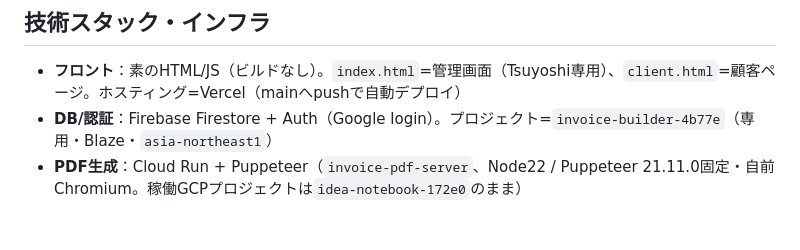
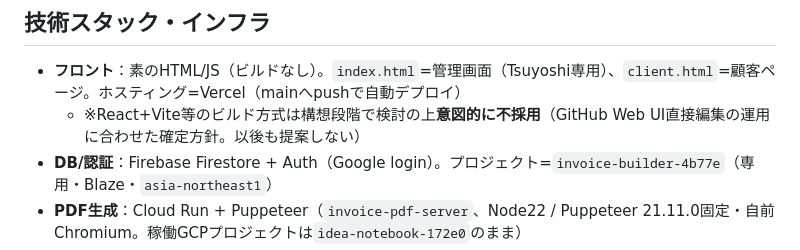
Before and after one commit to kireit0313-cloud/invoice-builder, a Markdown page: invoice-builder-CONTEXT.md, the part around the change. Rendered like a GitHub page; blank space fills up the shorter version.

```diff
--- a/invoice-builder-CONTEXT.md
+++ b/invoice-builder-CONTEXT.md
@@ -11,6 +11,7 @@ Tsuyoshiさん（非エンジニア）が中小企業向けに販売するWebベ
 ## 技術スタック・インフラ
 
 - **フロント**：素のHTML/JS（ビルドなし）。`index.html`=管理画面（Tsuyoshi専用）、`client.html`=顧客ページ。ホスティング=Vercel（mainへpushで自動デプロイ）
+  - ※React+Vite等のビルド方式は構想段階で検討の上**意図的に不採用**（GitHub Web UI直接編集の運用に合わせた確定方針。以後も提案しない）
 - **DB/認証**：Firebase Firestore + Auth（Google login）。プロジェクト=`invoice-builder-4b77e`（専用・Blaze・`asia-northeast1`）
 - **PDF生成**：Cloud Run + Puppeteer（`invoice-pdf-server`、Node22 / Puppeteer 21.11.0固定・自前Chromium。稼働GCPプロジェクトは`idea-notebook-172e0`のまま）
 - **ライブラリ**：JSZip（ZIP出力）。SheetJSは全廃済み
```
